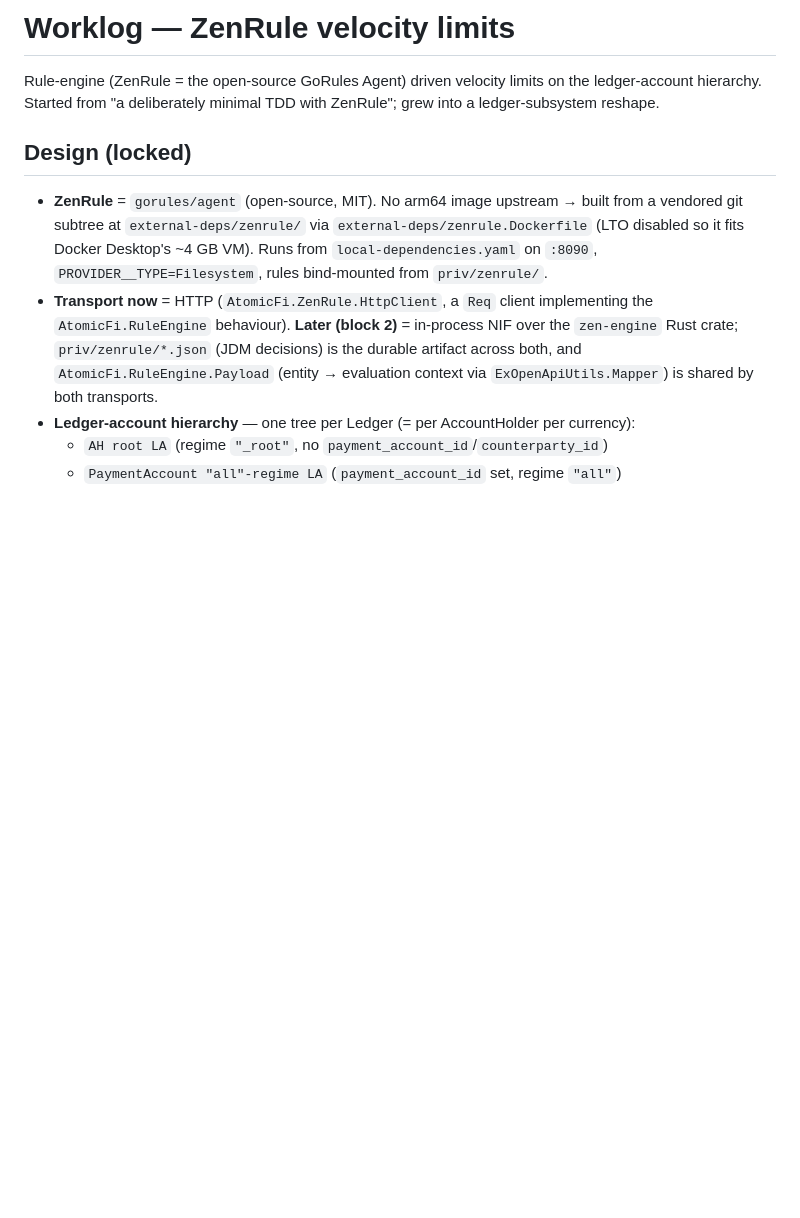
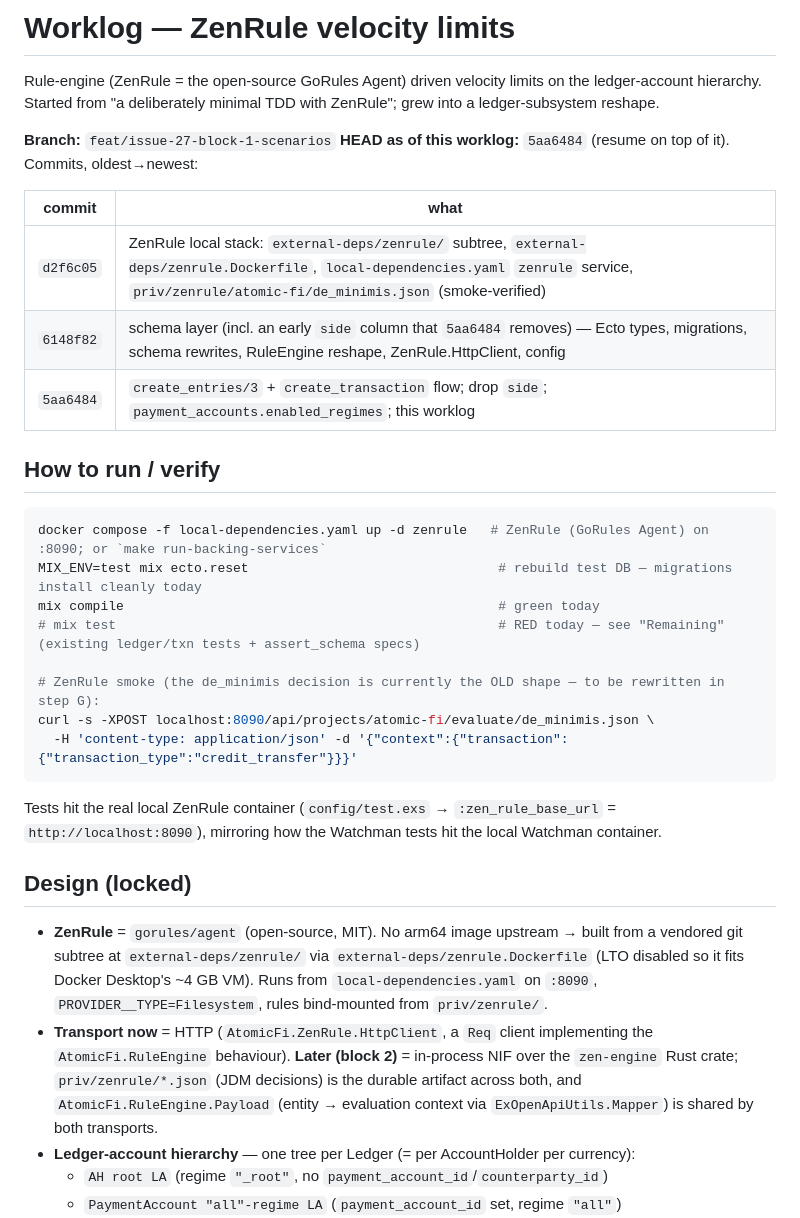
Before and after one commit to alvera-ai/atomic-fi, a Markdown page: worklogs/zenrule-velocity-limits.md, the part around one of its changes. GitHub-like rendering; blank space fills up the shorter version.

````diff
--- a/worklogs/zenrule-velocity-limits.md
+++ b/worklogs/zenrule-velocity-limits.md
@@ -3,6 +3,30 @@
 Rule-engine (ZenRule = the open-source GoRules Agent) driven velocity limits on the
 ledger-account hierarchy. Started from "a deliberately minimal TDD with ZenRule"; grew
 into a ledger-subsystem reshape.
+
+**Branch:** `feat/issue-27-block-1-scenarios`
+**HEAD as of this worklog:** `5aa6484` (resume on top of it). Commits, oldest→newest:
+
+| commit | what |
+|---|---|
+| `d2f6c05` | ZenRule local stack: `external-deps/zenrule/` subtree, `external-deps/zenrule.Dockerfile`, `local-dependencies.yaml` `zenrule` service, `priv/zenrule/atomic-fi/de_minimis.json` (smoke-verified) |
+| `6148f82` | schema layer (incl. an early `side` column that `5aa6484` removes) — Ecto types, migrations, schema rewrites, RuleEngine reshape, ZenRule.HttpClient, config |
+| `5aa6484` | `create_entries/3` + `create_transaction` flow; drop `side`; `payment_accounts.enabled_regimes`; this worklog |
+
+## How to run / verify
+
+```bash
+docker compose -f local-dependencies.yaml up -d zenrule   # ZenRule (GoRules Agent) on :8090; or `make run-backing-services`
+MIX_ENV=test mix ecto.reset                                # rebuild test DB — migrations install cleanly today
+mix compile                                                # green today
+# mix test                                                 # RED today — see "Remaining" (existing ledger/txn tests + assert_schema specs)
+
+# ZenRule smoke (the de_minimis decision is currently the OLD shape — to be rewritten in step G):
+curl -s -XPOST localhost:8090/api/projects/atomic-fi/evaluate/de_minimis.json \
+  -H 'content-type: application/json' -d '{"context":{"transaction":{"transaction_type":"credit_transfer"}}}'
+```
+Tests hit the real local ZenRule container (`config/test.exs` → `:zen_rule_base_url` = `http://localhost:8090`),
+mirroring how the Watchman tests hit the local Watchman container.
 
 ## Design (locked)
 
````
Also changed, not shown: other parts of worklogs/zenrule-velocity-limits.md (+29 -25 lines).
